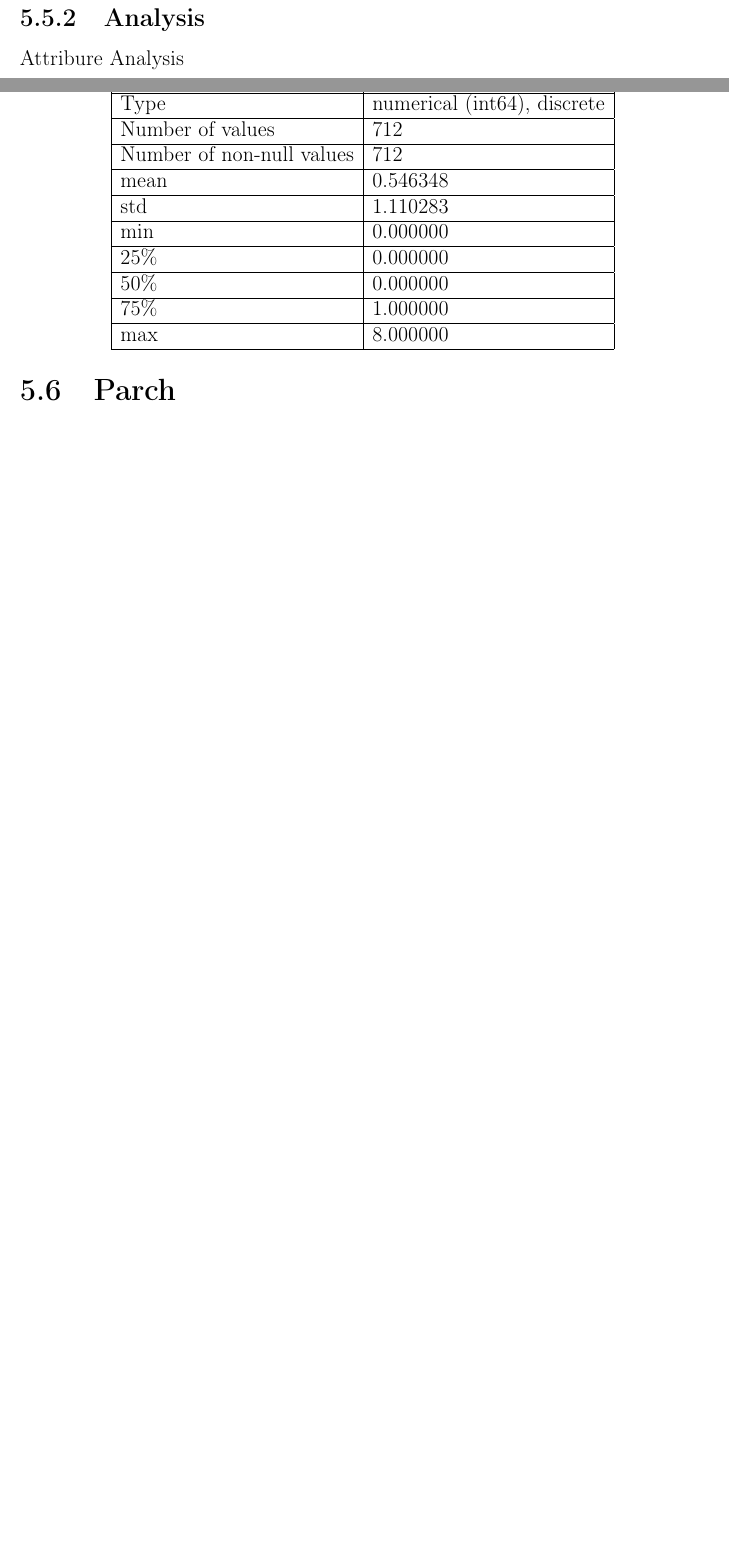
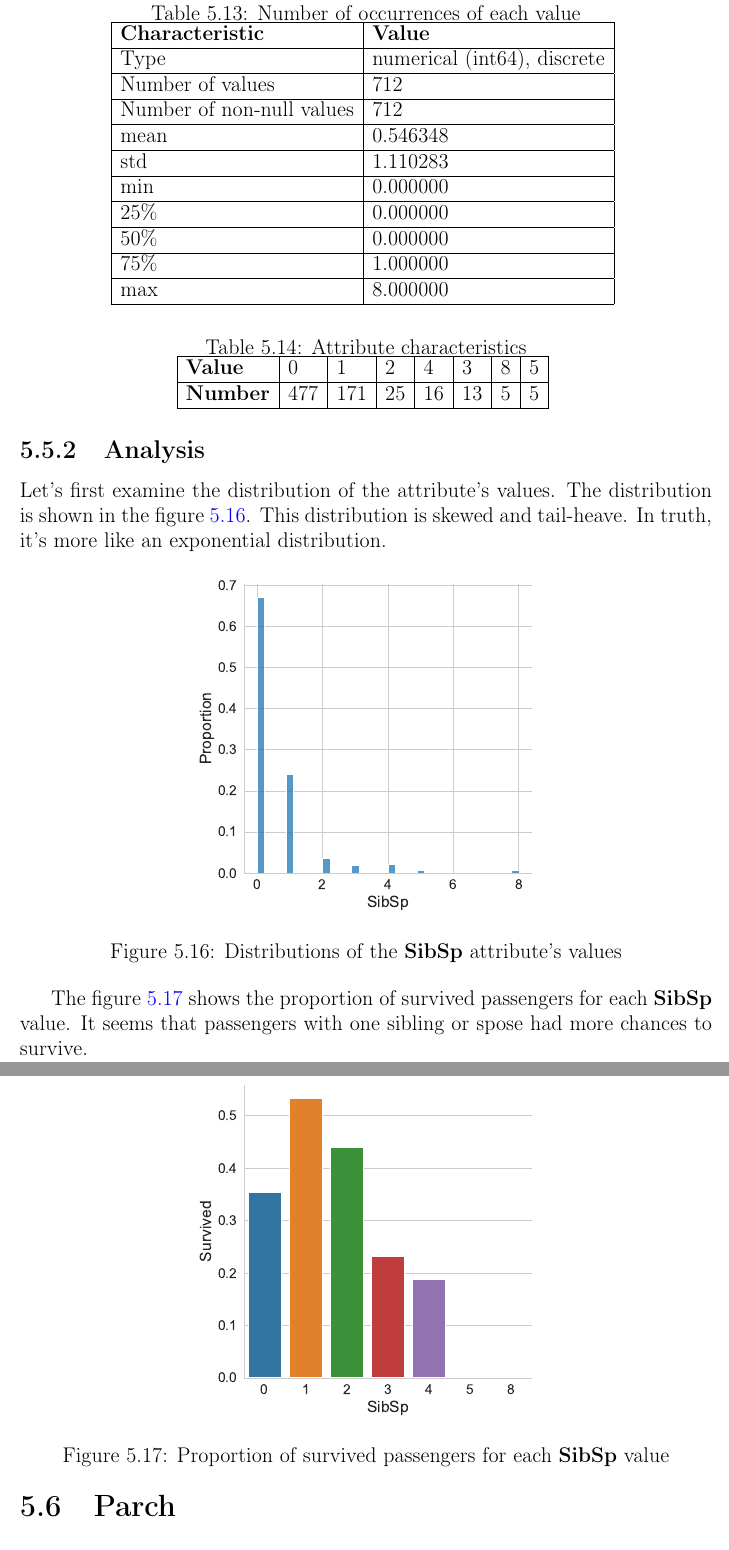
Before and after one commit to AlekseiBogachev/Titanic-Machine-Learning-from-Disaster, a LaTeX document (docs/report.tex, which reads docs/exploratory_analysis.tex): two parts of pages 27 and 28 of 30 before the commit and two parts of pages 28 and 29 of 31 after it, joined at a grey line, cut at the place of the change, the shorter picture padded with empty space. Compiled offline with pdfLaTeX.

Commit message:
Продолжение анализа и отчёта

```diff
--- a/docs/exploratory_analysis.tex
+++ b/docs/exploratory_analysis.tex
@@ -453,7 +456,7 @@ the attribute characteristics.
 
 \begin{table}[!ht]
     \centering
-    \caption{Attribute characteristics}
+    \caption{Number of occurrences of each value}
     \begin{tabular}{|l|l|}
         \hline
         \textbf{Characteristic}   & \textbf{Value}              \\ \hline
@@ -468,11 +471,44 @@ the attribute characteristics.
         75\%                      & 1.000000                    \\ \hline
         max                       & 8.000000                    \\ \hline
     \end{tabular}
-    \label{table:age_characteristics}
+    \label{table:sibsp_characteristics}
+\end{table}
+
+\begin{table}[!ht]
+    \centering
+    \caption{Attribute characteristics}
+    \begin{tabular}{|l|l|l|l|l|l|l|l|}
+        \hline
+        \textbf{Value}  & 0   & 1   & 2  & 4  & 3  & 8 & 5 \\ \hline
+        \textbf{Number} & 477 & 171 & 25 & 16 & 13 & 5 & 5 \\ \hline
+    \end{tabular}
+    \label{table:sibsp_value_counts}
 \end{table}
 
 \subsection{Analysis}
-Attribure Analysis
+Let's first examine the distribution of the attribute's values. The
+distribution is shown in the figure \ref{pic:sibsp_distribution}. This
+distribution is skewed and tail-heave. In truth, it's more like an
+exponential distribution.
+
+\begin{figure}[!ht]
+    \centering
+    \includegraphics[width=0.5\textwidth]{sibsp_distribution}
+    \caption{Distributions of the \textbf{SibSp} attribute's values}
+    \label{pic:sibsp_distribution}
+\end{figure}
+
+The figure \ref{pic:sibsp_survival_rate} shows the proportion of survived
+passengers for each \textbf{SibSp} value. It seems that passengers with
+one sibling or spose had more chances to survive.
+
+\begin{figure}[!ht]
+    \centering
+    \includegraphics[width=0.5\textwidth]{sibsp_survival_rate}
+    \caption{Proportion of survived passengers for each \textbf{SibSp}
+             value}
+    \label{pic:sibsp_survival_rate}
+\end{figure}
 
 
 \section{Parch} \label{section:Parch}
```
Also changed, not shown: docs/images/diag_cor_matrix_0.pdf (added), docs/images/embarked_distribution.pdf (added), docs/images/embarked_survival_rate.pdf (added), docs/images/embarked_survival_rate_by_pclass.pdf (added), docs/images/fare_distribution.pdf (added), docs/images/fare_distribution_by_pclass.pdf (added), docs/images/fare_distribution_by_pclass_and_survived.pdf (added), docs/images/parch_distribution.pdf (added), docs/images/parch_survival_rate.pdf (added), docs/images/sibsp_distribution.pdf (added), docs/images/sibsp_survival_rate.pdf (added), docs/report.pdf, docs/exploratory_analysis.tex (5 more changed lines), 1 other file.
